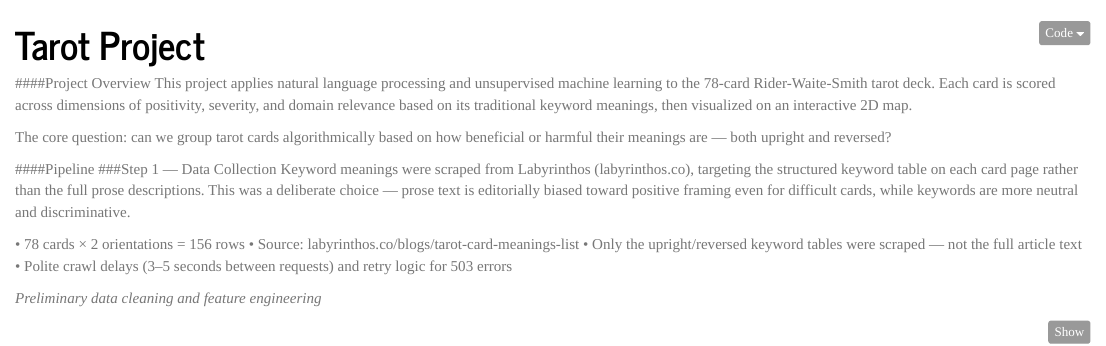
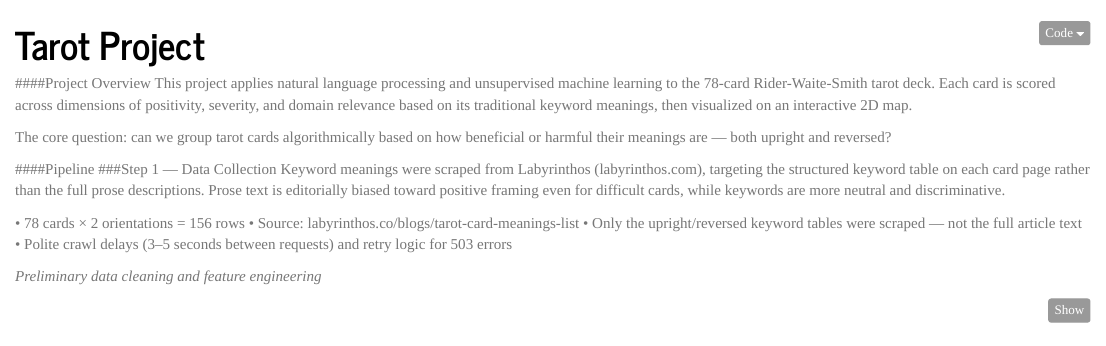
Before and after one commit to Tai-Pach/Tarot-Clustering-App, an R Markdown document (index.Rmd): the page in a window 1100 px wide, from its top. Rendered offline with R 4.5, knitr and Pandoc, with nearby package versions; some code elsewhere in the file could not run offline.

Commit message:
Update index.Rmd

```diff
--- a/index.Rmd
+++ b/index.Rmd
@@ -22,7 +22,7 @@ The core question: can we group tarot cards algorithmically based on how benefic
 
 ####Pipeline
 ###Step 1 — Data Collection
-Keyword meanings were scraped from Labyrinthos (labyrinthos.co), targeting the structured keyword table on each card page rather than the full prose descriptions. This was a deliberate choice — prose text is editorially biased toward positive framing even for difficult cards, while keywords are more neutral and discriminative.
+Keyword meanings were scraped from Labyrinthos (labyrinthos.com), targeting the structured keyword table on each card page rather than the full prose descriptions. Prose text is editorially biased toward positive framing even for difficult cards, while keywords are more neutral and discriminative.
 
 •	78 cards × 2 orientations = 156 rows
 •	Source: labyrinthos.co/blogs/tarot-card-meanings-list
```
